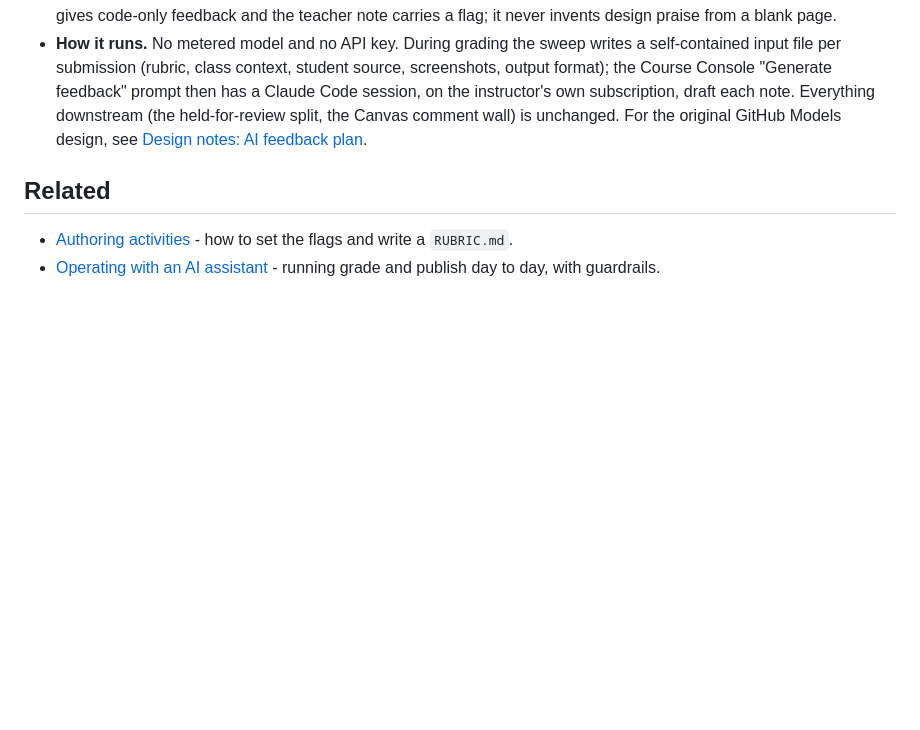
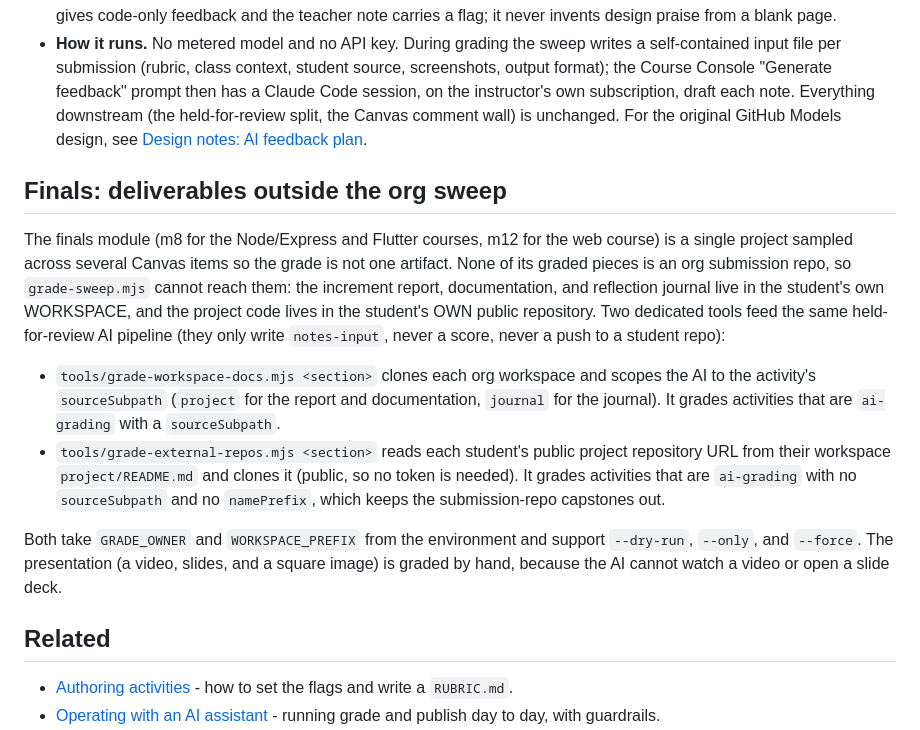
Before and after one commit to tjakoen/github-native-course-platform, a Markdown page: docs/grading-and-feedback.md, the part around the change. GitHub-like rendering; blank space fills up the shorter version.

Commit message:
:memo: Document the finals module grading (sourceSubpath + tools)
Add the sourceSubpath flag and the two finals grading tools
(grade-workspace-docs, grade-external-repos) to the authoring, grading, and
reference docs, and move the teacher-template submodule pin.

```diff
--- a/docs/grading-and-feedback.md
+++ b/docs/grading-and-feedback.md
@@ -114,6 +114,32 @@ Selected by the `feedback` flag:
   comment wall) is unchanged. For the original GitHub Models design, see [Design
   notes: AI feedback plan](design/ai-grading-feedback-plan.md).
 
+## Finals: deliverables outside the org sweep
+
+The finals module (m8 for the Node/Express and Flutter courses, m12 for the web
+course) is a single project sampled across several Canvas items so the grade is
+not one artifact. None of its graded pieces is an org submission repo, so
+`grade-sweep.mjs` cannot reach them: the increment report, documentation, and
+reflection journal live in the student's own WORKSPACE, and the project code
+lives in the student's OWN public repository. Two dedicated tools feed the same
+held-for-review AI pipeline (they only write `notes-input`, never a score, never
+a push to a student repo):
+
+- `tools/grade-workspace-docs.mjs <section>` clones each org workspace and scopes
+  the AI to the activity's `sourceSubpath` (`project` for the report and
+  documentation, `journal` for the journal). It grades activities that are
+  `ai-grading` with a `sourceSubpath`.
+- `tools/grade-external-repos.mjs <section>` reads each student's public project
+  repository URL from their workspace `project/README.md` and clones it (public,
+  so no token is needed). It grades activities that are `ai-grading` with no
+  `sourceSubpath` and no `namePrefix`, which keeps the submission-repo capstones
+  out.
+
+Both take `GRADE_OWNER` and `WORKSPACE_PREFIX` from the environment and support
+`--dry-run`, `--only`, and `--force`. The presentation (a video, slides, and a
+square image) is graded by hand, because the AI cannot watch a video or open a
+slide deck.
+
 ## Related
 
 - [Authoring activities](authoring-activities.md) - how to set the flags and write
```
Also changed, not shown: docs/authoring-activities.md (+1 -0 lines), docs/reference.md (+3 -0 lines).
